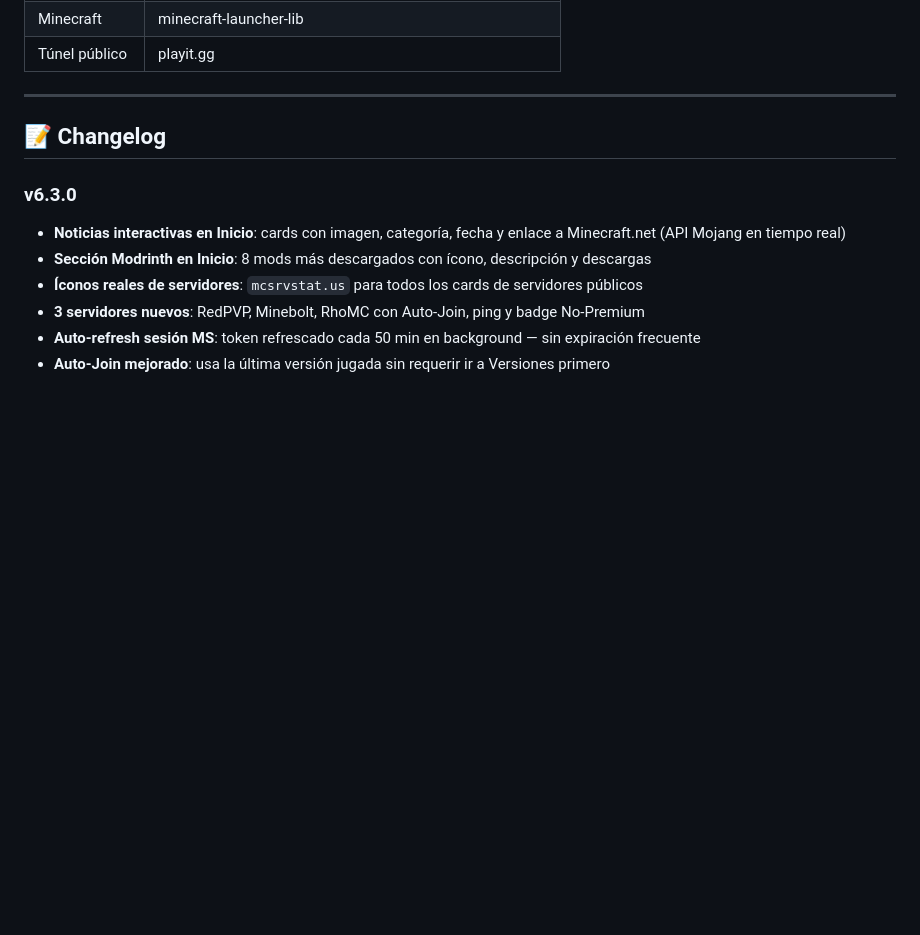
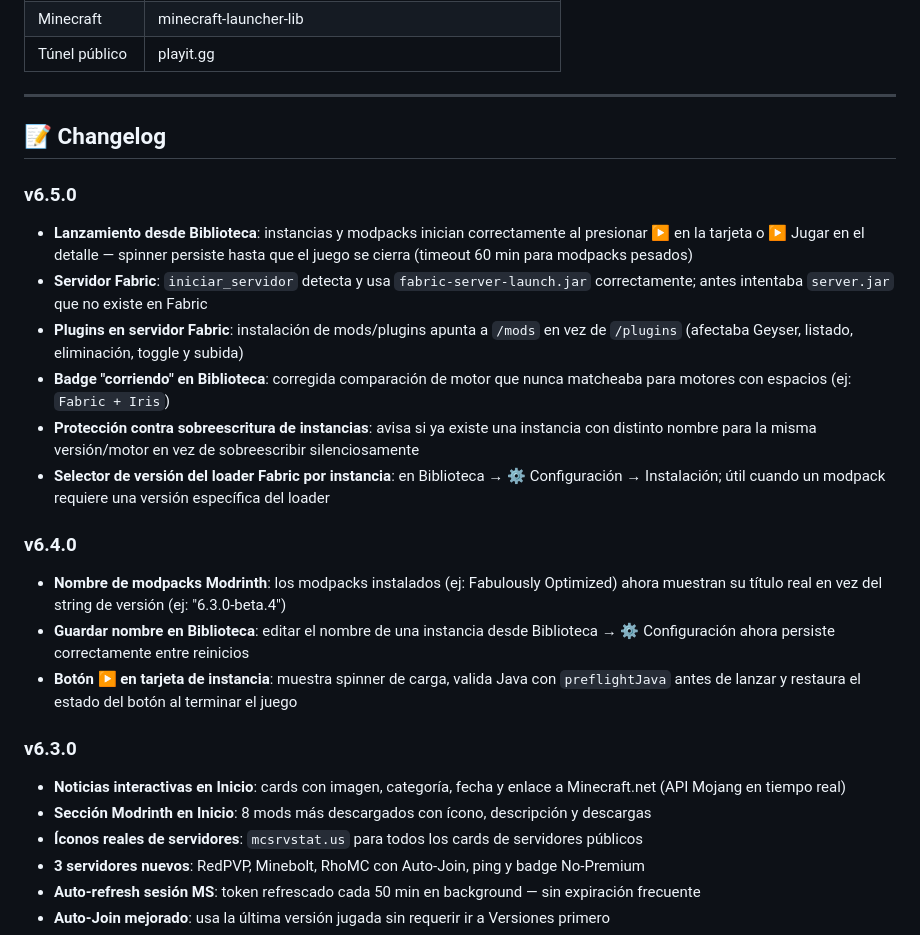
Before and after one commit to SantiJ10/Paraguacraft, a Markdown page: README.md, the part around the change. Drawn GitHub-style; blank space fills up the shorter version.

```diff
--- a/README.md
+++ b/README.md
@@ -240,6 +240,19 @@ Paraguacraft/
 
 ## 📝 Changelog
 
+### v6.5.0
+- **Lanzamiento desde Biblioteca**: instancias y modpacks inician correctamente al presionar ▶ en la tarjeta o ▶ Jugar en el detalle — spinner persiste hasta que el juego se cierra (timeout 60 min para modpacks pesados)
+- **Servidor Fabric**: `iniciar_servidor` detecta y usa `fabric-server-launch.jar` correctamente; antes intentaba `server.jar` que no existe en Fabric
+- **Plugins en servidor Fabric**: instalación de mods/plugins apunta a `/mods` en vez de `/plugins` (afectaba Geyser, listado, eliminación, toggle y subida)
+- **Badge "corriendo" en Biblioteca**: corregida comparación de motor que nunca matcheaba para motores con espacios (ej: `Fabric + Iris`)
+- **Protección contra sobreescritura de instancias**: avisa si ya existe una instancia con distinto nombre para la misma versión/motor en vez de sobreescribir silenciosamente
+- **Selector de versión del loader Fabric por instancia**: en Biblioteca → ⚙ Configuración → Instalación; útil cuando un modpack requiere una versión específica del loader
+
+### v6.4.0
+- **Nombre de modpacks Modrinth**: los modpacks instalados (ej: Fabulously Optimized) ahora muestran su título real en vez del string de versión (ej: "6.3.0-beta.4")
+- **Guardar nombre en Biblioteca**: editar el nombre de una instancia desde Biblioteca → ⚙ Configuración ahora persiste correctamente entre reinicios
+- **Botón ▶ en tarjeta de instancia**: muestra spinner de carga, valida Java con `preflightJava` antes de lanzar y restaura el estado del botón al terminar el juego
+
 ### v6.3.0
 - **Noticias interactivas en Inicio**: cards con imagen, categoría, fecha y enlace a Minecraft.net (API Mojang en tiempo real)
 - **Sección Modrinth en Inicio**: 8 mods más descargados con ícono, descripción y descargas
```
